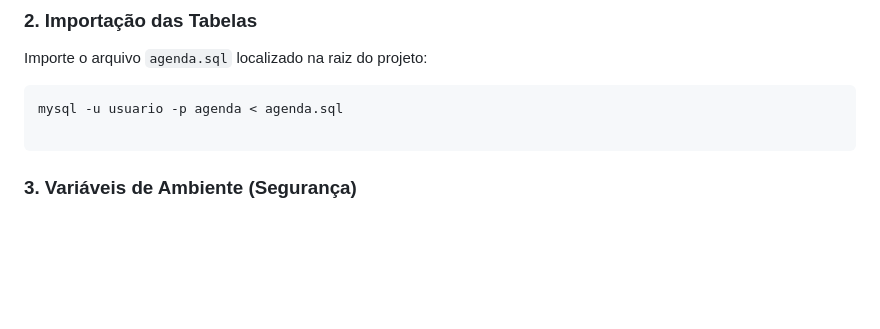
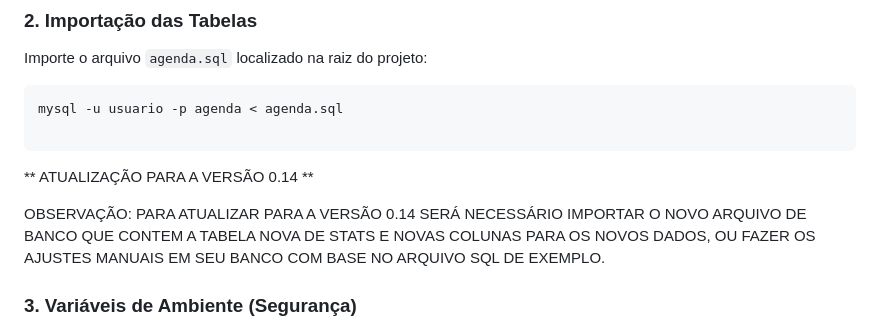
Before and after one commit to adrianolerner/lista-telefonica, a Markdown page: README.md, the part around the change. Rendered like a GitHub page; blank space fills up the shorter version.

````diff
--- a/README.md
+++ b/README.md
@@ -60,6 +60,9 @@ Importe o arquivo `agenda.sql` localizado na raiz do projeto:
 mysql -u usuario -p agenda < agenda.sql
 
 ```
+** ATUALIZAÇÃO PARA A VERSÃO 0.14 **
+
+OBSERVAÇÃO: PARA ATUALIZAR PARA A VERSÃO 0.14 SERÁ NECESSÁRIO IMPORTAR O NOVO ARQUIVO DE BANCO QUE CONTEM A TABELA NOVA DE STATS E NOVAS COLUNAS PARA OS NOVOS DADOS, OU FAZER OS AJUSTES MANUAIS EM SEU BANCO COM BASE NO ARQUIVO SQL DE EXEMPLO.
 
 ### 3. Variáveis de Ambiente (Segurança)
 
````
